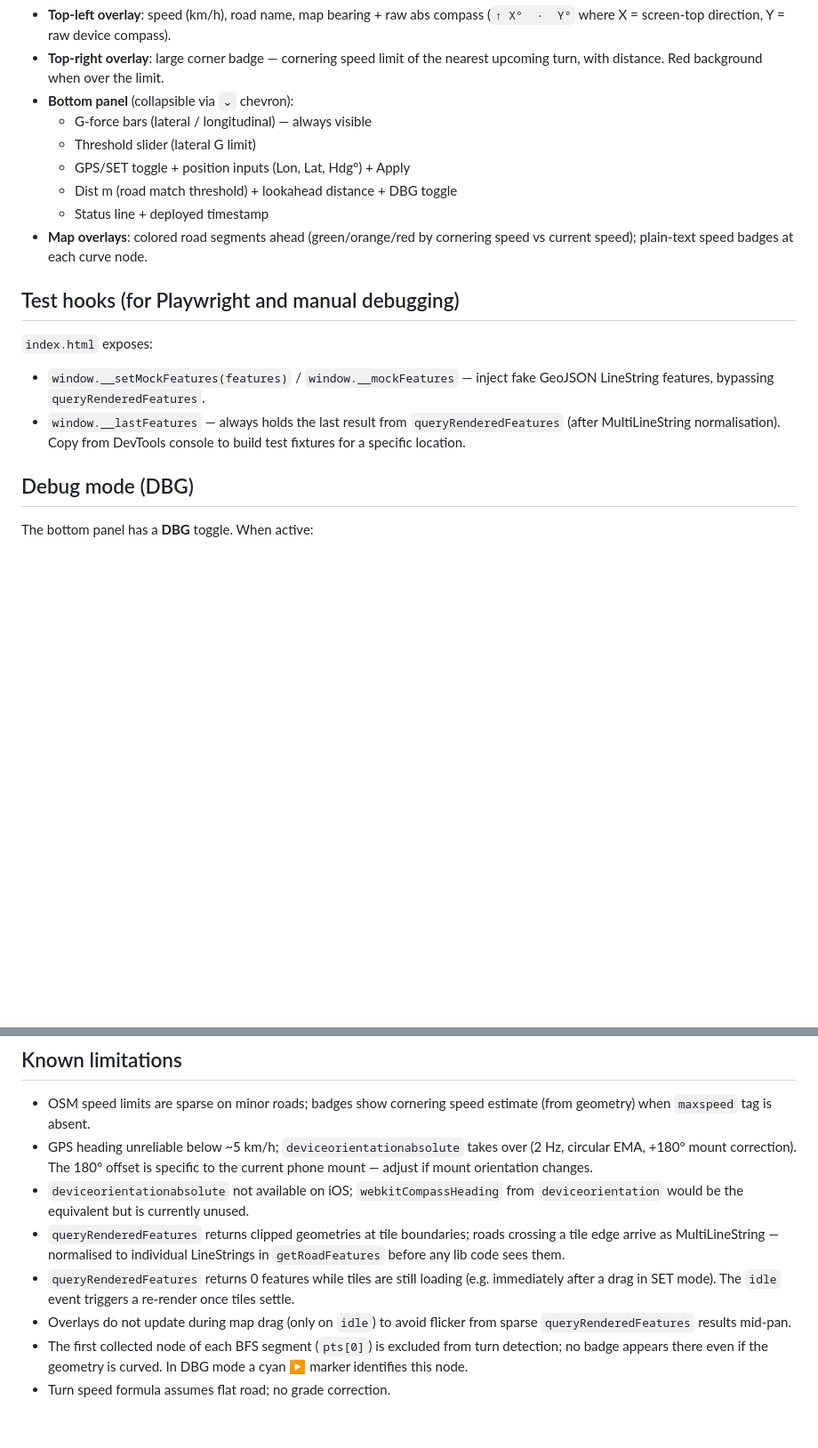
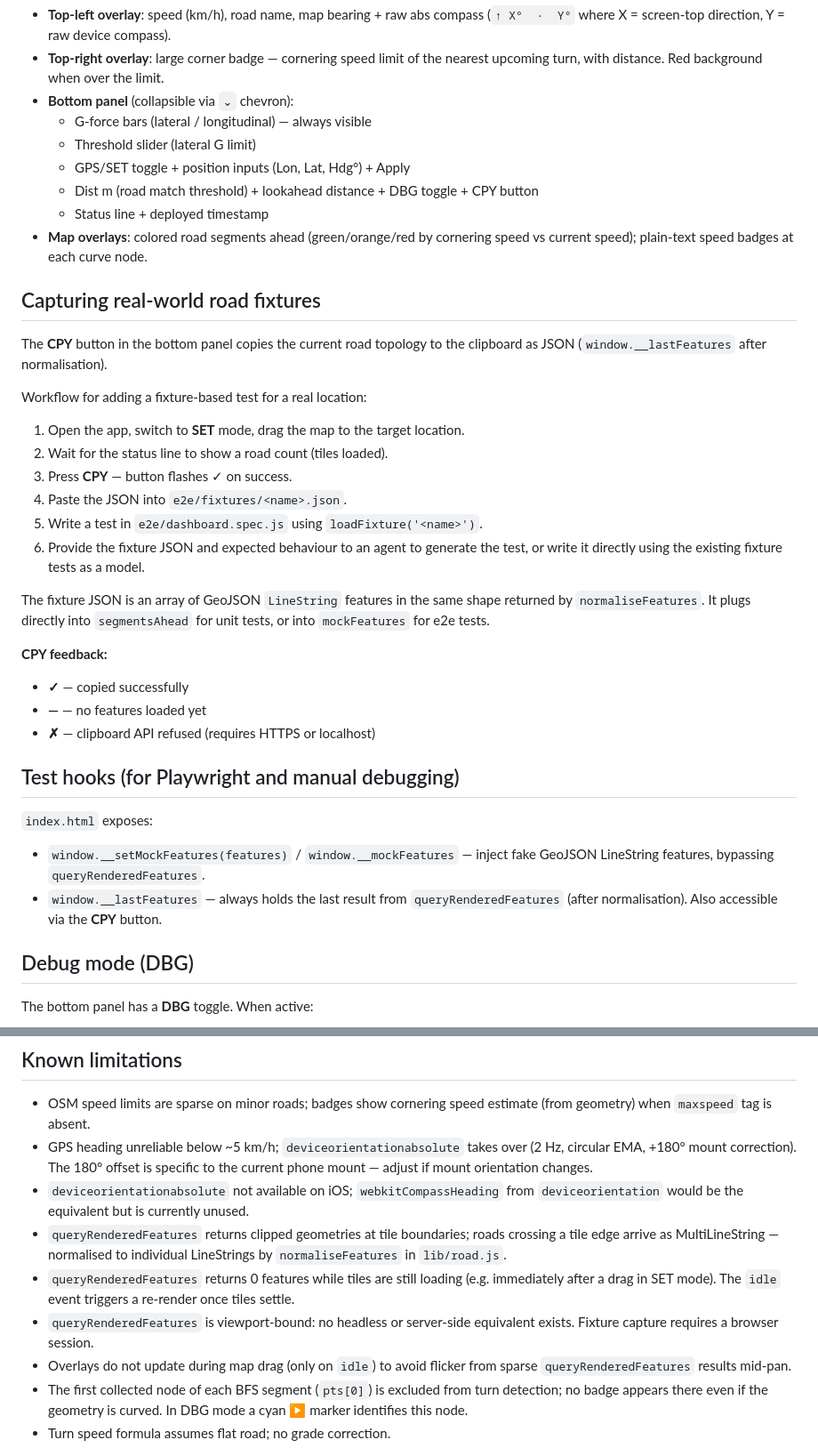
Before and after one commit to krosk/road-limit, a Markdown page: CLAUDE.md, 2 parts joined by grey strips. Shown at 89% size. GitHub-like rendering; blank space fills up the shorter version.

```diff
--- a/CLAUDE.md
+++ b/CLAUDE.md
@@ -93,10 +175,33 @@ the bottom panel for live tuning without reloading.
   - G-force bars (lateral / longitudinal) — always visible
   - Threshold slider (lateral G limit)
   - GPS/SET toggle + position inputs (Lon, Lat, Hdg°) + Apply
-  - Dist m (road match threshold) + lookahead distance + DBG toggle
+  - Dist m (road match threshold) + lookahead distance + DBG toggle + CPY button
   - Status line + deployed timestamp
 - **Map overlays**: colored road segments ahead (green/orange/red by cornering
   speed vs current speed); plain-text speed badges at each curve node.
+
+## Capturing real-world road fixtures
+
+The **CPY** button in the bottom panel copies the current road topology to
+the clipboard as JSON (`window.__lastFeatures` after normalisation).
+
+Workflow for adding a fixture-based test for a real location:
+1. Open the app, switch to **SET** mode, drag the map to the target location.
+2. Wait for the status line to show a road count (tiles loaded).
+3. Press **CPY** — button flashes ✓ on success.
+4. Paste the JSON into `e2e/fixtures/<name>.json`.
+5. Write a test in `e2e/dashboard.spec.js` using `loadFixture('<name>')`.
+6. Provide the fixture JSON and expected behaviour to an agent to generate
+   the test, or write it directly using the existing fixture tests as a model.
+
+The fixture JSON is an array of GeoJSON `LineString` features in the same
+shape returned by `normaliseFeatures`. It plugs directly into `segmentsAhead`
+for unit tests, or into `mockFeatures` for e2e tests.
+
+**CPY feedback:**
+- **✓** — copied successfully
+- **—** — no features loaded yet
+- **✗** — clipboard API refused (requires HTTPS or localhost)
 
 ## Test hooks (for Playwright and manual debugging)
 
@@ -104,8 +209,8 @@ the bottom panel for live tuning without reloading.
 - `window.__setMockFeatures(features)` / `window.__mockFeatures` — inject
   fake GeoJSON LineString features, bypassing `queryRenderedFeatures`.
 - `window.__lastFeatures` — always holds the last result from
-  `queryRenderedFeatures` (after MultiLineString normalisation). Copy from
-  DevTools console to build test fixtures for a specific location.
+  `queryRenderedFeatures` (after normalisation). Also accessible via the
+  **CPY** button.
 
 ## Debug mode (DBG)
 
@@ -139,10 +244,12 @@ In **GPS** mode the fields are read-only and show the live GPS position.
   from `deviceorientation` would be the equivalent but is currently unused.
 - `queryRenderedFeatures` returns clipped geometries at tile boundaries;
   roads crossing a tile edge arrive as MultiLineString — normalised to
-  individual LineStrings in `getRoadFeatures` before any lib code sees them.
+  individual LineStrings by `normaliseFeatures` in `lib/road.js`.
 - `queryRenderedFeatures` returns 0 features while tiles are still loading
   (e.g. immediately after a drag in SET mode). The `idle` event triggers a
   re-render once tiles settle.
+- `queryRenderedFeatures` is viewport-bound: no headless or server-side
+  equivalent exists. Fixture capture requires a browser session.
 - Overlays do not update during map drag (only on `idle`) to avoid flicker
   from sparse `queryRenderedFeatures` results mid-pan.
 - The first collected node of each BFS segment (`pts[0]`) is excluded from
```
Also changed, not shown: other parts of CLAUDE.md (+91 -9 lines).
